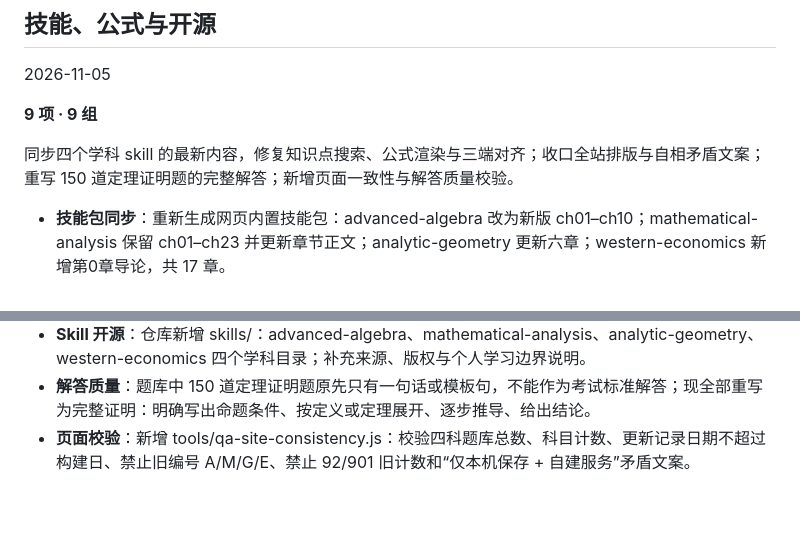
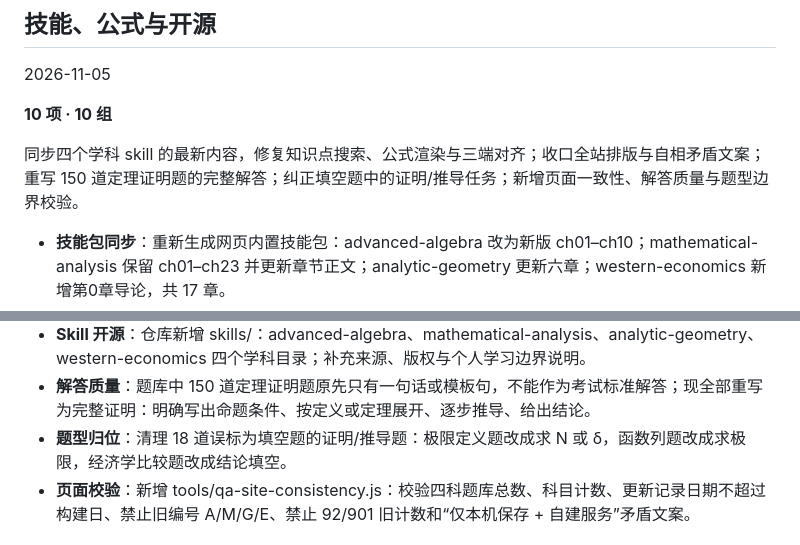
Before and after one commit to lanzaihua/lanzaihua.github.io, a Markdown page: CHANGELOG.md, 2 parts joined by grey strips. Drawn GitHub-style; blank space fills up the shorter version.

```diff
--- a/CHANGELOG.md
+++ b/CHANGELOG.md
@@ -6,9 +6,9 @@
 
 2026-11-05
 
-**9 项 · 9 组**
+**10 项 · 10 组**
 
-同步四个学科 skill 的最新内容，修复知识点搜索、公式渲染与三端对齐；收口全站排版与自相矛盾文案；重写 150 道定理证明题的完整解答；新增页面一致性与解答质量校验。
+同步四个学科 skill 的最新内容，修复知识点搜索、公式渲染与三端对齐；收口全站排版与自相矛盾文案；重写 150 道定理证明题的完整解答；纠正填空题中的证明/推导任务；新增页面一致性、解答质量与题型边界校验。
 
 - **技能包同步**：重新生成网页内置技能包：advanced-algebra 改为新版 ch01–ch10；mathematical-analysis 保留 ch01–ch23 并更新章节正文；analytic-geometry 更新六章；western-economics 新增第0章导论，共 17 章。
 - **知识点搜索**：章节识别增加“去掉的/性后的标题包含”匹配：搜索“函数的连续”定位第四章，不再落到第一章；本地已命中直接讲解时，AI 不得用“没有检索到”覆盖；重生成 skills.json。
@@ -18,6 +18,7 @@
 - **仓库页**：README 徽章九色保持不变；解几题库从 901 修正为 900；新增邮箱 3554833568@qq.com；新增四个学科 skill 的仓库入口；更新记录与截图同步到 2026-11-05。
 - **Skill 开源**：仓库新增 skills/：advanced-algebra、mathematical-analysis、analytic-geometry、western-economics 四个学科目录；补充来源、版权与个人学习边界说明。
 - **解答质量**：题库中 150 道定理证明题原先只有一句话或模板句，不能作为考试标准解答；现全部重写为完整证明：明确写出命题条件、按定义或定理展开、逐步推导、给出结论。
+- **题型归位**：清理 18 道误标为填空题的证明/推导题：极限定义题改成求 N 或 δ，函数列题改成求极限，经济学比较题改成结论填空。
 - **页面校验**：新增 tools/qa-site-consistency.js：校验四科题库总数、科目计数、更新记录日期不超过构建日、禁止旧编号 A/M/G/E、禁止 92/901 旧计数和“仅本机保存 + 自建服务”矛盾文案。
 
 ## 题库与界面
```
Also changed, not shown: README.md (+3 -2 lines), assets/v2/20261105-changelog.png, 2 other files.
